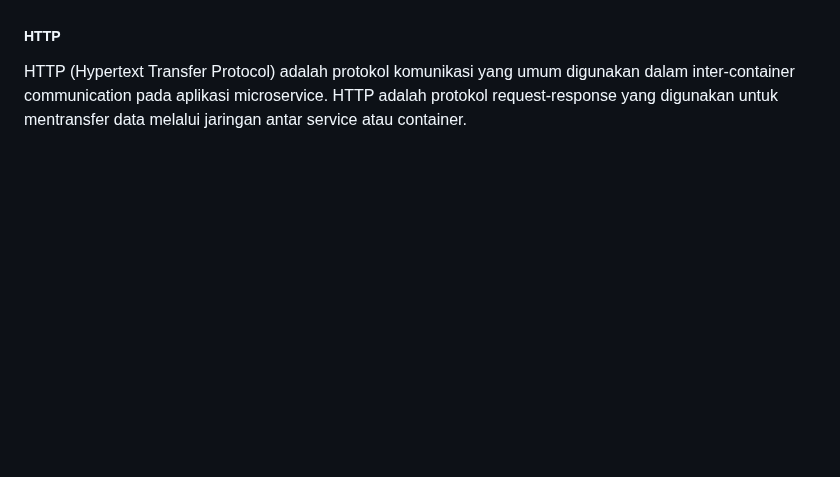
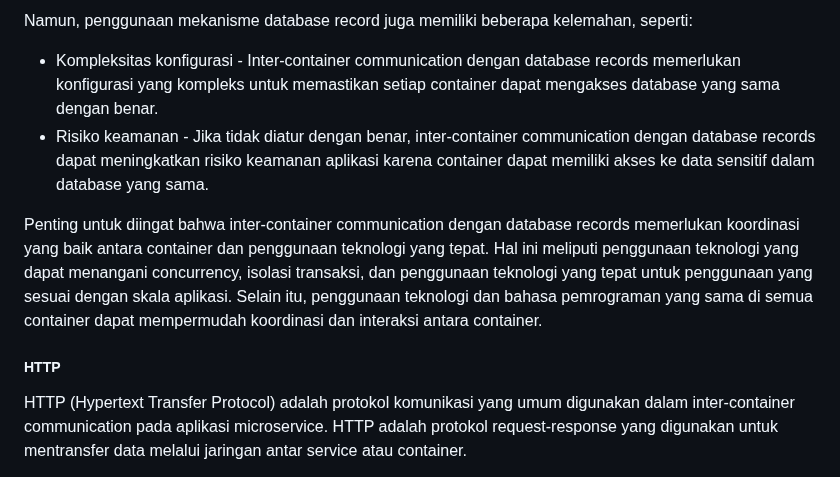
Before and after one commit to arsitektur-jaringan-komputer/Pelatihan-Docker, a Markdown page: 4. Membangun Aplikasi di Docker/README.md, the part around one of its changes. Drawn GitHub-style; blank space fills up the shorter version.

```diff
--- a/4. Membangun Aplikasi di Docker/README.md
+++ b/4. Membangun Aplikasi di Docker/README.md
@@ -55,3 +84,10 @@ Pemilihan jenis socket yang tepat harus dipertimbangkan berdasarkan kebutuhan bi
+Namun, penggunaan mekanisme database record juga memiliki beberapa kelemahan, seperti:
+
+- Kompleksitas konfigurasi - Inter-container communication dengan database records memerlukan konfigurasi yang kompleks untuk memastikan setiap container dapat mengakses database yang sama dengan benar.
+- Risiko keamanan - Jika tidak diatur dengan benar, inter-container communication dengan database records dapat meningkatkan risiko keamanan aplikasi karena container dapat memiliki akses ke data sensitif dalam database yang sama.
+
+Penting untuk diingat bahwa inter-container communication dengan database records memerlukan koordinasi yang baik antara container dan penggunaan teknologi yang tepat. Hal ini meliputi penggunaan teknologi yang dapat menangani concurrency, isolasi transaksi, dan penggunaan teknologi yang tepat untuk penggunaan yang sesuai dengan skala aplikasi. Selain itu, penggunaan teknologi dan bahasa pemrograman yang sama di semua container dapat mempermudah koordinasi dan interaksi antara container.
+
 ##### HTTP
 HTTP (Hypertext Transfer Protocol) adalah protokol komunikasi yang umum digunakan dalam inter-container communication pada aplikasi microservice. HTTP adalah protokol request-response yang digunakan untuk mentransfer data melalui jaringan antar service atau container.
 
```
Also changed, not shown: other parts of 4. Membangun Aplikasi di Docker/README.md (+32 -2 lines).
